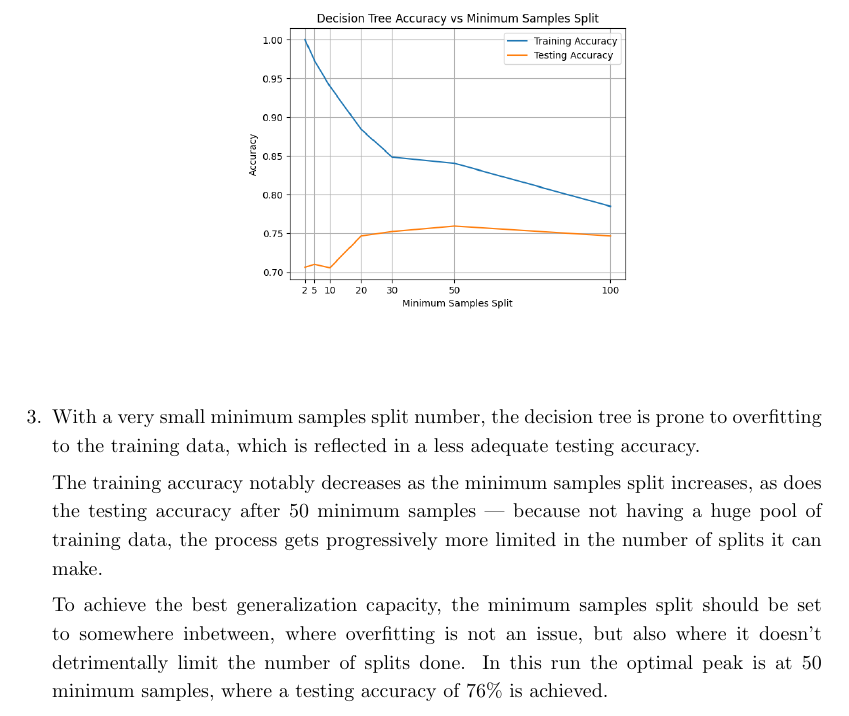
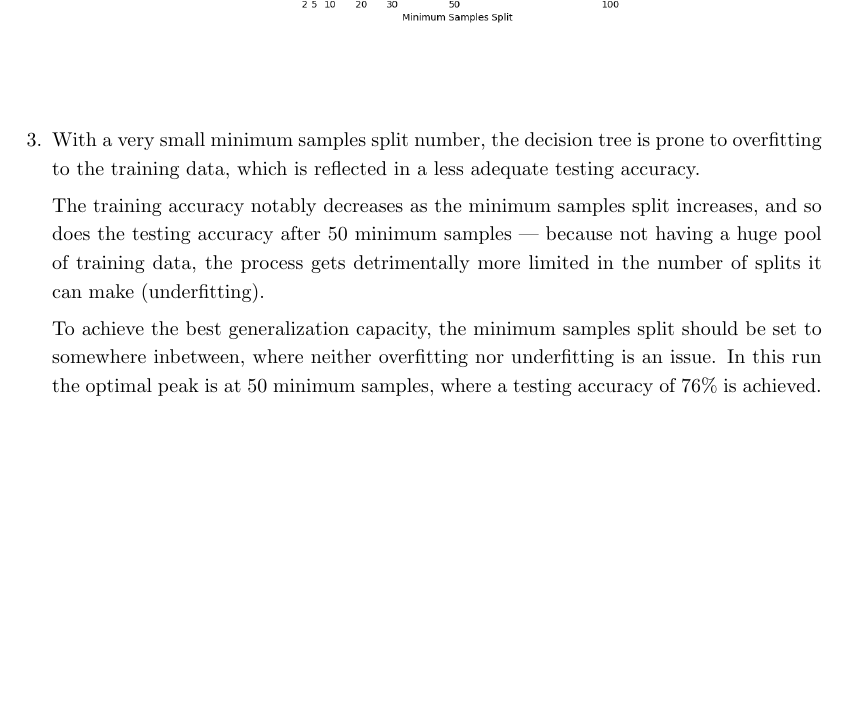
Before and after one commit to Zane-dev16/Apre-HW1, a LaTeX document (report/main.tex): part of page 5 of 6, cut so that both start at the same text, the shorter picture padded with empty space. Compiled offline with pdfLaTeX.

Commit message:
Added underfitting

```diff
--- a/report/main.tex
+++ b/report/main.tex
@@ -394,16 +394,15 @@
 in a less adequate testing accuracy.
 
 The training accuracy notably decreases as the minimum samples
-split increases, as does the testing accuracy after 50 minimum
+split increases, and so does the testing accuracy after 50 minimum
 samples --- because not having a huge pool of training data,
-the process gets progressively more limited in the number of splits
-it can make.
+the process gets detrimentally more limited in the number of splits
+it can make (underfitting).
 
 To achieve the best generalization capacity, the minimum samples
-split should be set to somewhere inbetween, where overfitting is not
-an issue, but also where it doesn't detrimentally limit the number
-of splits done. In this run the optimal peak is at 50 minimum
-samples, where a testing accuracy of 76\% is achieved.
+split should be set to somewhere inbetween, where neither overfitting
+nor underfitting is an issue. In this run the optimal peak is at 50
+minimum samples, where a testing accuracy of 76\% is achieved.
 
 \vfill
 \newpage
```
Also changed, not shown: report/main.pdf.
